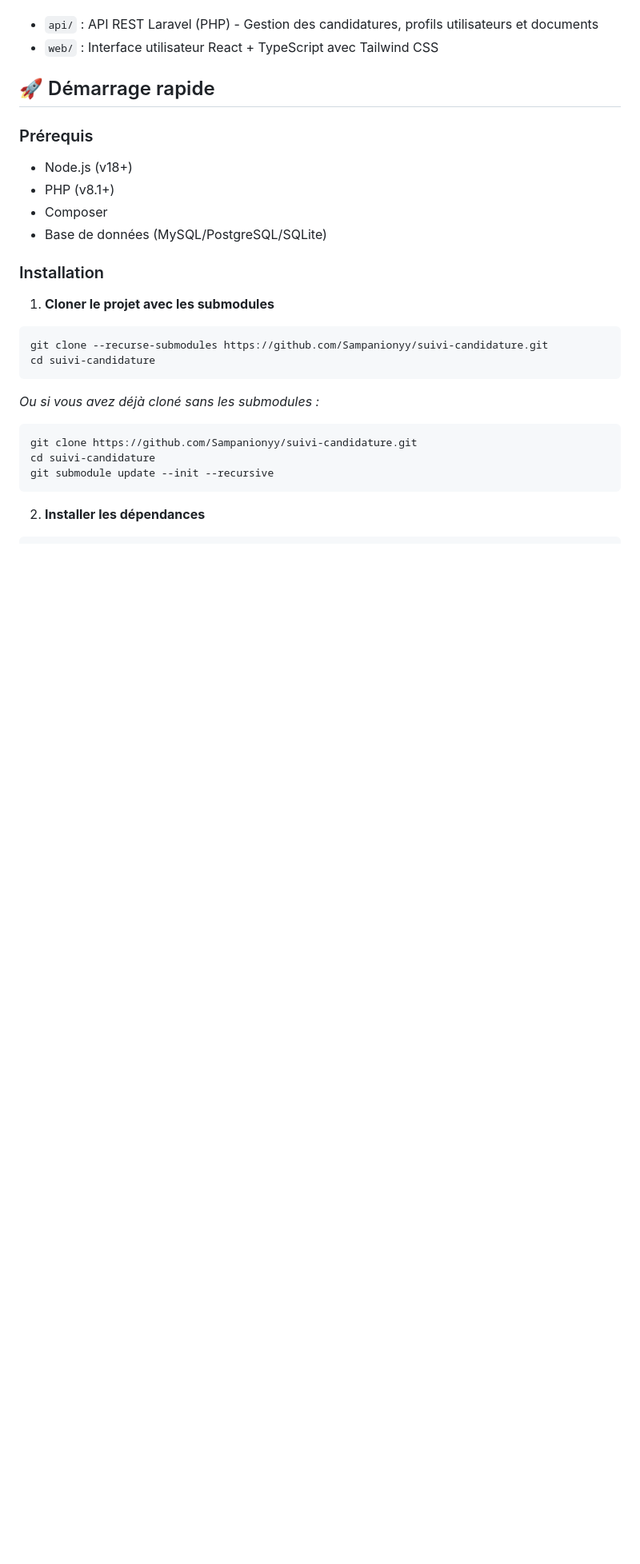
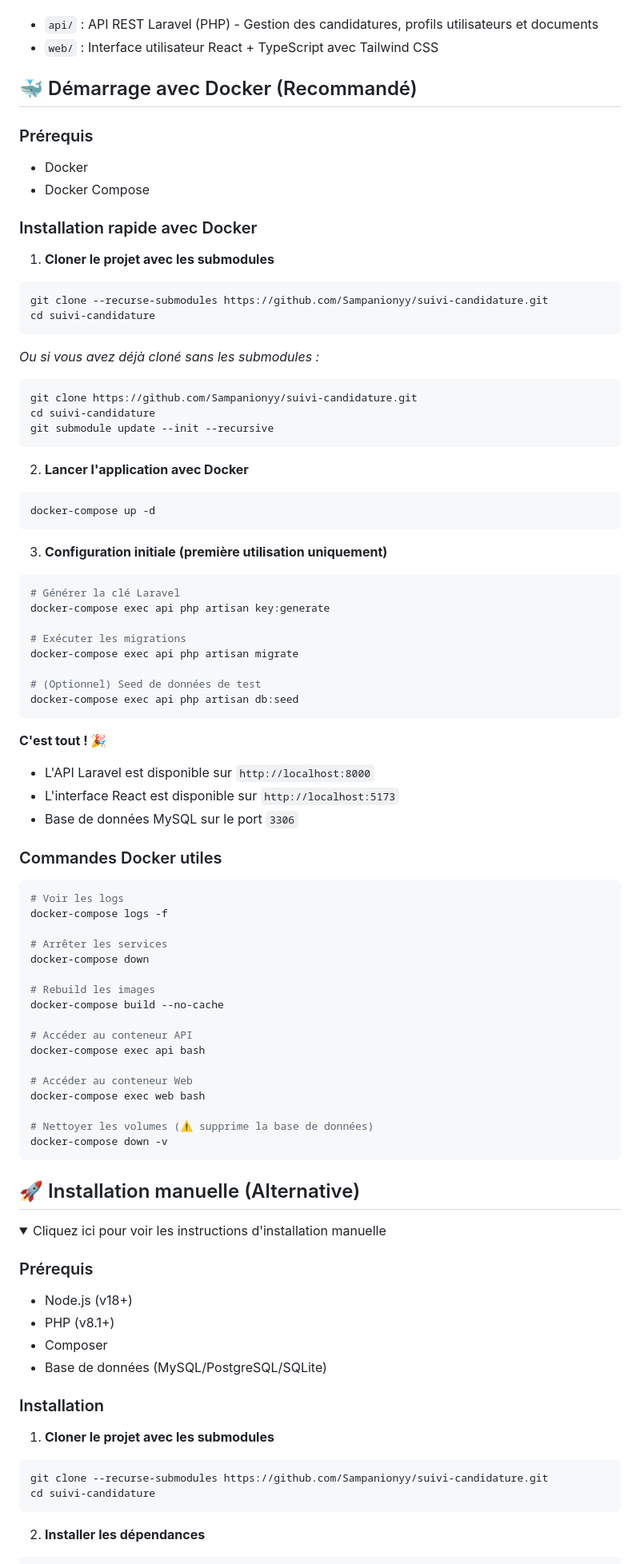
Before and after one commit to Sampanionyy/suivi-candidature, a Markdown page: README.md, the part around the change printed below. Shown: that part at 80% size. Rendered like a GitHub page; folded sections open; blank space fills up the shorter version.

````diff
--- a/README.md
+++ b/README.md
@@ -8,7 +8,75 @@ Le projet est organisé en deux submodules principaux :
 - `api/` : API REST Laravel (PHP) - Gestion des candidatures, profils utilisateurs et documents
 - `web/` : Interface utilisateur React + TypeScript avec Tailwind CSS
 
-## 🚀 Démarrage rapide
+## 🐳 Démarrage avec Docker (Recommandé)
+
+### Prérequis
+- Docker
+- Docker Compose
+
+### Installation rapide avec Docker
+
+1. **Cloner le projet avec les submodules**
+```bash
+git clone --recurse-submodules https://github.com/Sampanionyy/suivi-candidature.git
+cd suivi-candidature
+```
+
+*Ou si vous avez déjà cloné sans les submodules :*
+```bash
+git clone https://github.com/Sampanionyy/suivi-candidature.git
+cd suivi-candidature
+git submodule update --init --recursive
+```
+
+2. **Lancer l'application avec Docker**
+```bash
+docker-compose up -d
+```
+
+3. **Configuration initiale (première utilisation uniquement)**
+```bash
+# Générer la clé Laravel
+docker-compose exec api php artisan key:generate
+
+# Exécuter les migrations
+docker-compose exec api php artisan migrate
+
+# (Optionnel) Seed de données de test
+docker-compose exec api php artisan db:seed
+```
+
+**C'est tout ! 🎉**
+- L'API Laravel est disponible sur `http://localhost:8000`
+- L'interface React est disponible sur `http://localhost:5173`
+- Base de données MySQL sur le port `3306`
+
+### Commandes Docker utiles
+
+```bash
+# Voir les logs
+docker-compose logs -f
+
+# Arrêter les services
+docker-compose down
+
+# Rebuild les images
+docker-compose build --no-cache
+
+# Accéder au conteneur API
+docker-compose exec api bash
+
+# Accéder au conteneur Web
+docker-compose exec web bash
+
+# Nettoyer les volumes (⚠️ supprime la base de données)
+docker-compose down -v
+```
+
+## 🚀 Installation manuelle (Alternative)
+
+<details>
+<summary>Cliquez ici pour voir les instructions d'installation manuelle</summary>
 
 ### Prérequis
 - Node.js (v18+)
@@ -22,13 +90,6 @@ Le projet est organisé en deux submodules principaux :
 ```bash
 git clone --recurse-submodules https://github.com/Sampanionyy/suivi-candidature.git
 cd suivi-candidature
-```
-
-*Ou si vous avez déjà cloné sans les submodules :*
-```bash
-git clone https://github.com/Sampanionyy/suivi-candidature.git
-cd suivi-candidature
-git submodule update --init --recursive
 ```
 
 2. **Installer les dépendances**
````
Also changed, not shown: other parts of README.md (+55 -2 lines).
